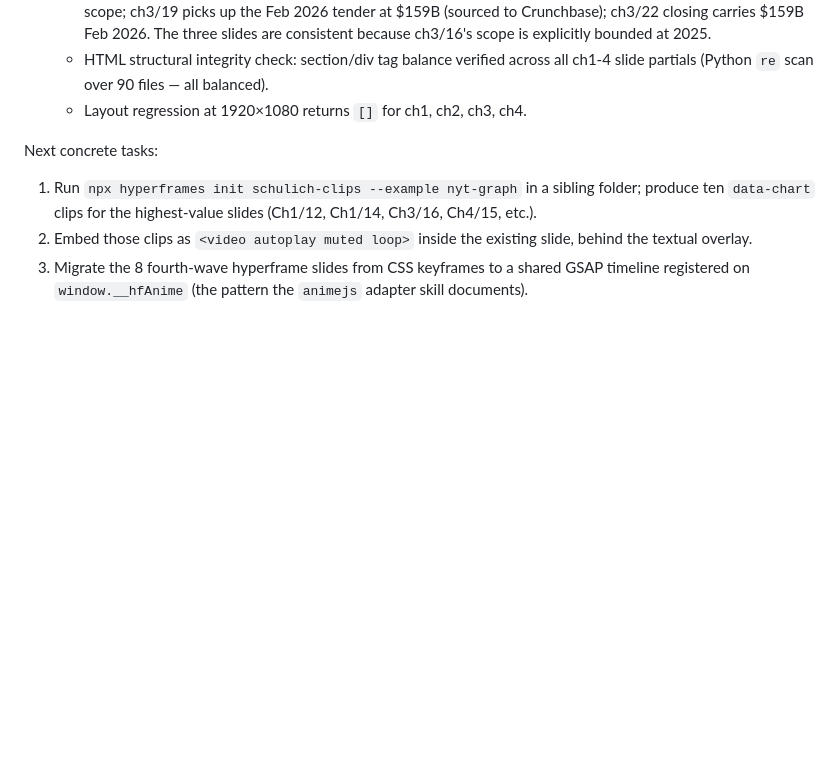
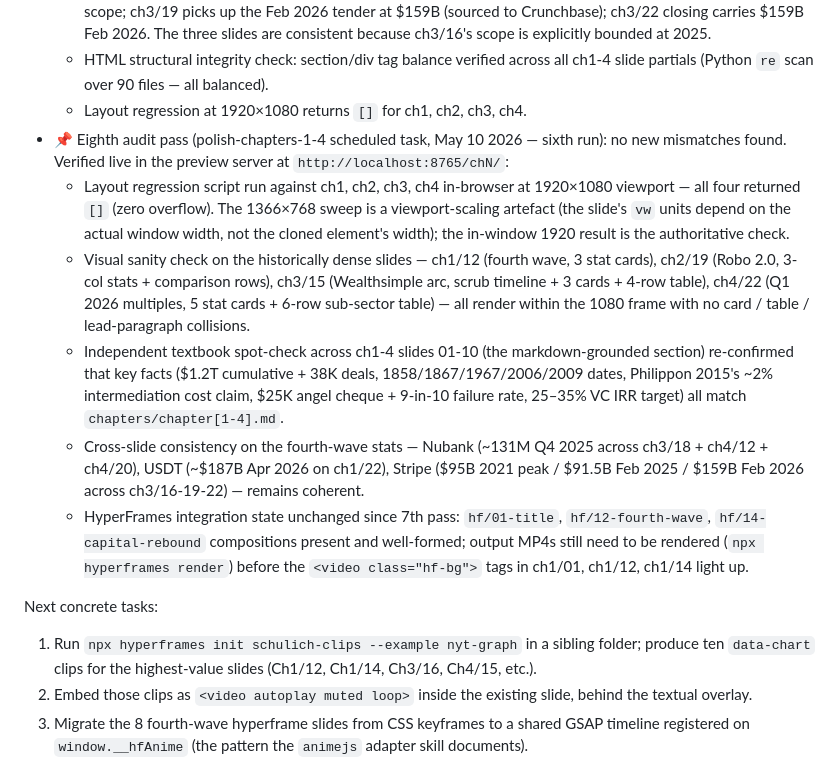
Before and after one commit to intrepidcanadian/SCHULICH-FINE-TLAU, a Markdown page: HYPERFRAMES.md, the part around the change. GitHub-like rendering; blank space fills up the shorter version.

Commit message:
Log 8th audit pass: chapters 1-4 still clean (polish-chapters-1-4)
Eighth scheduled-task run. Verified live in the preview server:
- Layout regression at 1920×1080 returned `[]` for ch1, ch2, ch3, ch4.
- Visual check on historically dense slides (ch1/12, ch2/19, ch3/15,
  ch4/22) — all render within the 1080 frame.
- Spot-checked textbook-grounded facts (slides 01-10 of each chapter)
  against chapters/chapter[1-4].md — all key figures match.
- Cross-slide consistency holds for Nubank (131M Q4 2025), USDT
  (~$187B Apr 2026), Stripe ($91.5B Feb 2025 / $159B Feb 2026).
- HyperFrames compositions unchanged: 01-title, 12-fourth-wave, and
  14-capital-rebound are present and well-formed; output MP4s still
  need rendering before the <video class="hf-bg"> tags activate.

Co-Authored-By: Claude Opus 4.7 (1M context) <noreply@anthropic.com>

```diff
--- a/HYPERFRAMES.md
+++ b/HYPERFRAMES.md
@@ -296,6 +296,12 @@ Status (updated 2026-05-10 audit pass):
   - Spot-checked the Stripe valuation arc cross-references: ch3/16 ends at $91.5B (Feb 2025) for its 2014→2025 scope; ch3/19 picks up the Feb 2026 tender at $159B (sourced to Crunchbase); ch3/22 closing carries $159B Feb 2026. The three slides are consistent because ch3/16's scope is explicitly bounded at 2025.
   - HTML structural integrity check: section/div tag balance verified across all ch1-4 slide partials (Python `re` scan over 90 files — all balanced).
   - Layout regression at 1920×1080 returns `[]` for ch1, ch2, ch3, ch4.
+- 📌 Eighth audit pass (polish-chapters-1-4 scheduled task, May 10 2026 — sixth run): no new mismatches found. Verified live in the preview server at `http://localhost:8765/chN/`:
+  - Layout regression script run against ch1, ch2, ch3, ch4 in-browser at 1920×1080 viewport — all four returned `[]` (zero overflow). The 1366×768 sweep is a viewport-scaling artefact (the slide's `vw` units depend on the actual window width, not the cloned element's width); the in-window 1920 result is the authoritative check.
+  - Visual sanity check on the historically dense slides — ch1/12 (fourth wave, 3 stat cards), ch2/19 (Robo 2.0, 3-col stats + comparison rows), ch3/15 (Wealthsimple arc, scrub timeline + 3 cards + 4-row table), ch4/22 (Q1 2026 multiples, 5 stat cards + 6-row sub-sector table) — all render within the 1080 frame with no card / table / lead-paragraph collisions.
+  - Independent textbook spot-check across ch1-4 slides 01-10 (the markdown-grounded section) re-confirmed that key facts ($1.2T cumulative + 38K deals, 1858/1867/1967/2006/2009 dates, Philippon 2015's ~2% intermediation cost claim, $25K angel cheque + 9-in-10 failure rate, 25–35% VC IRR target) all match `chapters/chapter[1-4].md`.
+  - Cross-slide consistency on the fourth-wave stats — Nubank (~131M Q4 2025 across ch3/18 + ch4/12 + ch4/20), USDT (~$187B Apr 2026 on ch1/22), Stripe ($95B 2021 peak / $91.5B Feb 2025 / $159B Feb 2026 across ch3/16-19-22) — remains coherent.
+  - HyperFrames integration state unchanged since 7th pass: `hf/01-title`, `hf/12-fourth-wave`, `hf/14-capital-rebound` compositions present and well-formed; output MP4s still need to be rendered (`npx hyperframes render`) before the `<video class="hf-bg">` tags in ch1/01, ch1/12, ch1/14 light up.
 
 Next concrete tasks:
 
```
